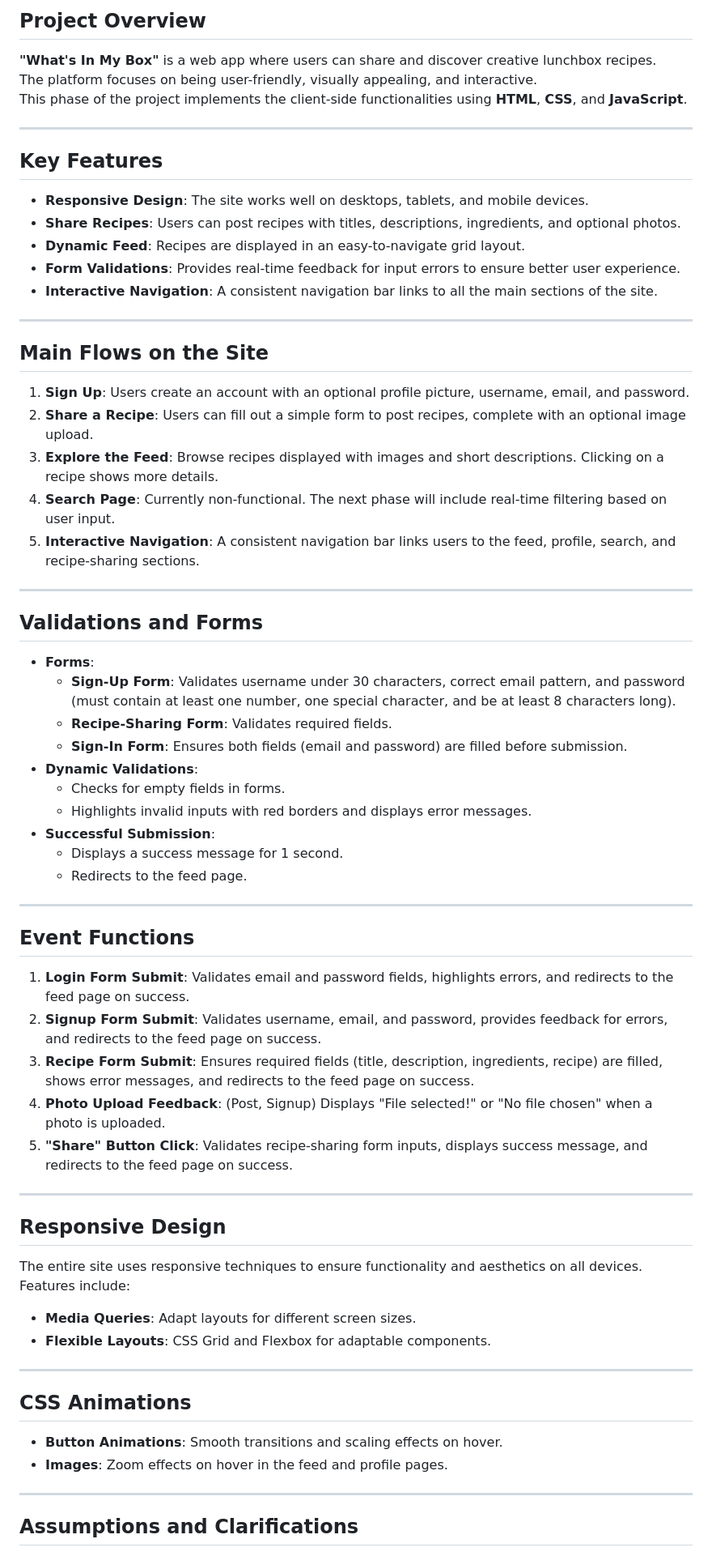
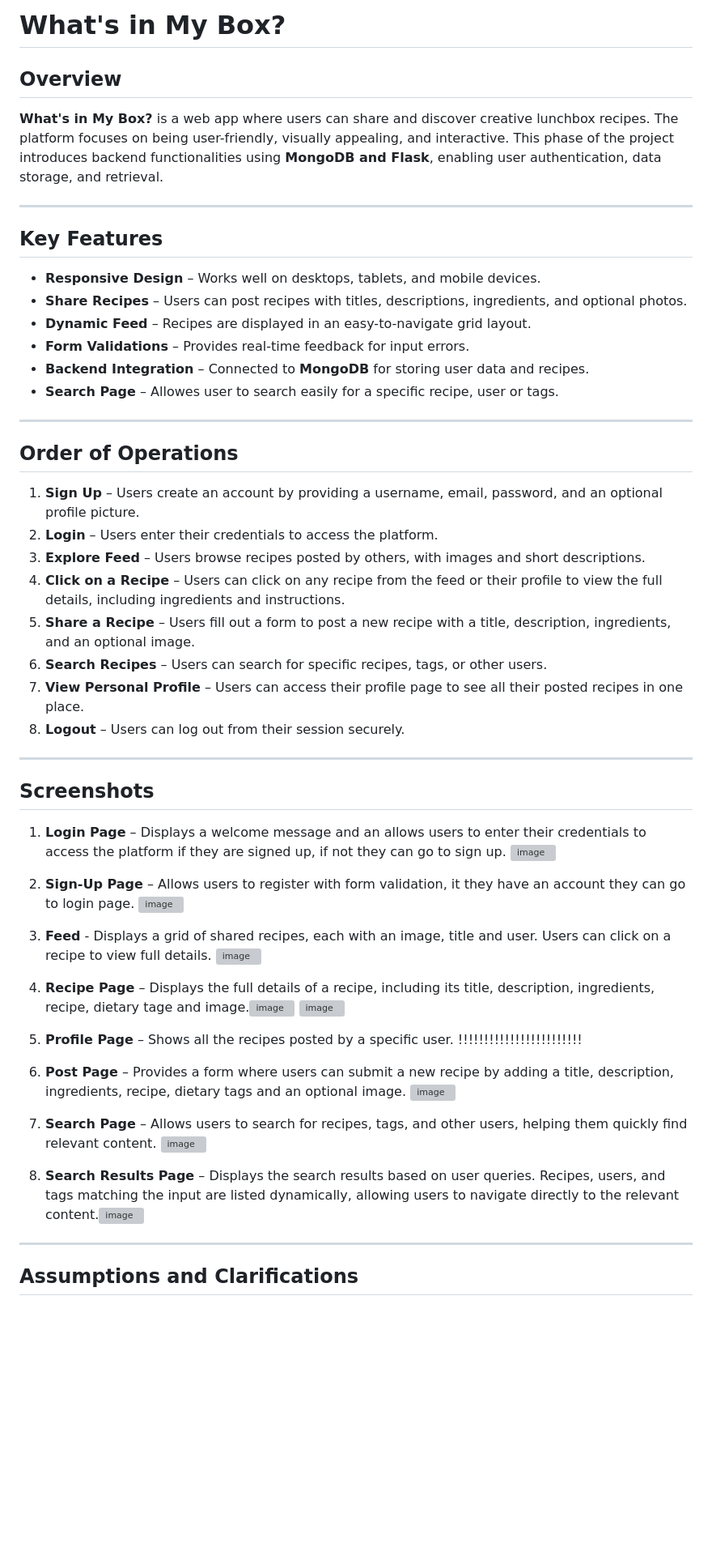
Before and after one commit to shelBenHorin/Group21, a Markdown page: README.md, the part around one of its changes. Shown at 81% size. GitHub-like rendering; blank space fills up the shorter version; grey boxes are pictures that could not be loaded.

```diff
--- a/README.md
+++ b/README.md
@@ -1,68 +1,47 @@
-## Project Overview
+# What's in My Box?
 
-**"What's In My Box"** is a web app where users can share and discover creative lunchbox recipes.
-The platform focuses on being user-friendly, visually appealing, and interactive.
-This phase of the project implements the client-side functionalities using **HTML**, **CSS**, and **JavaScript**.
+## Overview
+**What's in My Box?** is a web app where users can share and discover creative lunchbox recipes. The platform focuses on being user-friendly, visually appealing, and interactive. This phase of the project introduces backend functionalities using **MongoDB and Flask**, enabling user authentication, data storage, and retrieval.
 
 ---
 
 ## Key Features
-
-- **Responsive Design**: The site works well on desktops, tablets, and mobile devices.
-- **Share Recipes**: Users can post recipes with titles, descriptions, ingredients, and optional photos.
-- **Dynamic Feed**: Recipes are displayed in an easy-to-navigate grid layout.
-- **Form Validations**: Provides real-time feedback for input errors to ensure better user experience.
-- **Interactive Navigation**: A consistent navigation bar links to all the main sections of the site.
+-  **Responsive Design** – Works well on desktops, tablets, and mobile devices.
+-  **Share Recipes** – Users can post recipes with titles, descriptions, ingredients, and optional photos.
+-  **Dynamic Feed** – Recipes are displayed in an easy-to-navigate grid layout.
+-  **Form Validations** – Provides real-time feedback for input errors.
+-  **Backend Integration** – Connected to **MongoDB** for storing user data and recipes.
+-  **Search Page** – Allowes user to search easily for a specific recipe, user or tags.
 
 ---
 
-## Main Flows on the Site
-
-1. **Sign Up**: Users create an account with an optional profile picture, username, email, and password.
-2. **Share a Recipe**: Users can fill out a simple form to post recipes, complete with an optional image upload.
-3. **Explore the Feed**: Browse recipes displayed with images and short descriptions. Clicking on a recipe shows more details.
-4. **Search Page**: Currently non-functional. The next phase will include real-time filtering based on user input.
-5. **Interactive Navigation**: A consistent navigation bar links users to the feed, profile, search, and recipe-sharing sections.
+## Order of Operations
+1. **Sign Up** – Users create an account by providing a username, email, password, and an optional profile picture.
+2. **Login** – Users enter their credentials to access the platform.
+3. **Explore Feed** – Users browse recipes posted by others, with images and short descriptions.
+4. **Click on a Recipe** – Users can click on any recipe from the feed or their profile to view the full details, including ingredients and instructions.
+5. **Share a Recipe** – Users fill out a form to post a new recipe with a title, description, ingredients, and an optional image.
+6. **Search Recipes** – Users can search for specific recipes, tags, or other users.
+7. **View Personal Profile** – Users can access their profile page to see all their posted recipes in one place.
+8. **Logout** – Users can log out from their session securely.
 
 ---
 
-## Validations and Forms
+## Screenshots
+1. **Login Page** – Displays a welcome message and an allows users to enter their credentials to access the platform if they are signed up, if not they can go to sign up. ![image](https://github.com/user-attachments/assets/edaaa011-7725-450e-b0f2-a3cc588e0a77)
+2. **Sign-Up Page** – Allows users to register with form validation, it they have an account they can go to login page. ![image](https://github.com/user-attachments/assets/5a7ed87b-1f7e-4a07-af21-d4d5eb81ce19)
 
-- **Forms**:
-  - **Sign-Up Form**: Validates username under 30 characters, correct email pattern, and password (must contain at least one number, one special character, and be at least 8 characters long).
-  - **Recipe-Sharing Form**: Validates required fields.
-  - **Sign-In Form**: Ensures both fields (email and password) are filled before submission.
-- **Dynamic Validations**:
-  - Checks for empty fields in forms.
-  - Highlights invalid inputs with red borders and displays error messages.
-- **Successful Submission**:
-  - Displays a success message for 1 second.
-  - Redirects to the feed page.
+3. **Feed** - Displays a grid of shared recipes, each with an image, title and user. Users can click on a recipe to view full details. ![image](https://github.com/user-attachments/assets/c82b9ff2-694b-477e-950f-cbd14715e33d)
+4. **Recipe Page** – Displays the full details of a recipe, including its title, description, ingredients, recipe, dietary tage and image.![image](https://github.com/user-attachments/assets/73b12194-55d2-4543-a406-34daf8f82ae1) ![image](https://github.com/user-attachments/assets/7b302582-c426-4172-b502-67bd8ad30ea4)
+5.  **Profile Page** – Shows all the recipes posted by a specific user. !!!!!!!!!!!!!!!!!!!!!!!!
 
----
 
-## Event Functions
+6. **Post Page** – Provides a form where users can submit a new recipe by adding a title, description, ingredients, recipe, dietary tags and an optional image. ![image](https://github.com/user-attachments/assets/73704f39-7190-44ae-be8a-f6bcf2194539)
+7. **Search Page** – Allows users to search for recipes, tags, and other users, helping them quickly find relevant content. ![image](https://github.com/user-attachments/assets/b87ac313-0317-43b9-acab-61788ba0c378)
 
-1. **Login Form Submit**: Validates email and password fields, highlights errors, and redirects to the feed page on success.
-2. **Signup Form Submit**: Validates username, email, and password, provides feedback for errors, and redirects to the feed page on success.
-3. **Recipe Form Submit**: Ensures required fields (title, description, ingredients, recipe) are filled, shows error messages, and redirects to the feed page on success.
-4. **Photo Upload Feedback**: (Post, Signup) Displays "File selected!" or "No file chosen" when a photo is uploaded.
-5. **"Share" Button Click**: Validates recipe-sharing form inputs, displays success message, and redirects to the feed page on success.
+8. **Search Results Page** – Displays the search results based on user queries. Recipes, users, and tags matching the input are listed dynamically, allowing users to navigate directly to the relevant content.![image](https://github.com/user-attachments/assets/1625ce6c-4402-4227-a07b-7d0caacdb3c6)
 
----
 
-## Responsive Design
-
-The entire site uses responsive techniques to ensure functionality and aesthetics on all devices. Features include:
-- **Media Queries**: Adapt layouts for different screen sizes.
-- **Flexible Layouts**: CSS Grid and Flexbox for adaptable components.
-
----
-
-## CSS Animations
-
-- **Button Animations**: Smooth transitions and scaling effects on hover.
-- **Images**: Zoom effects on hover in the feed and profile pages.
 
 ---
 
```
Also changed, not shown: other parts of README.md (+0 -8 lines).
